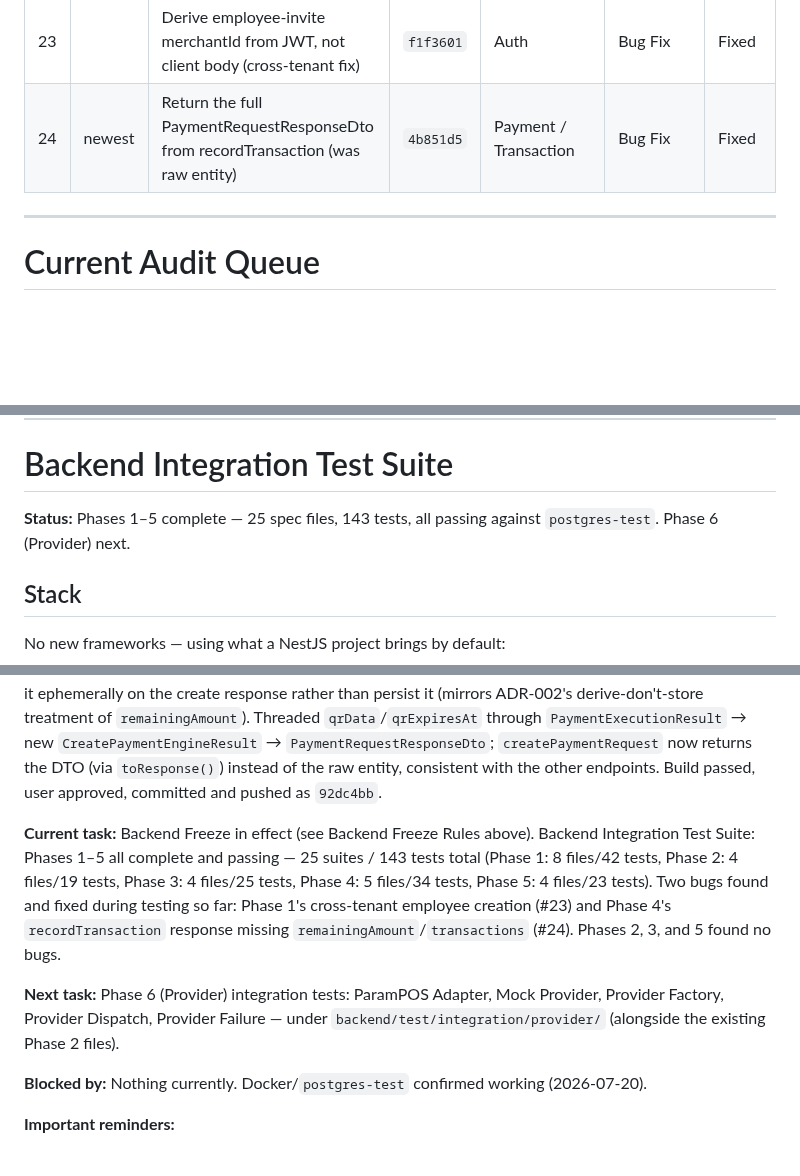
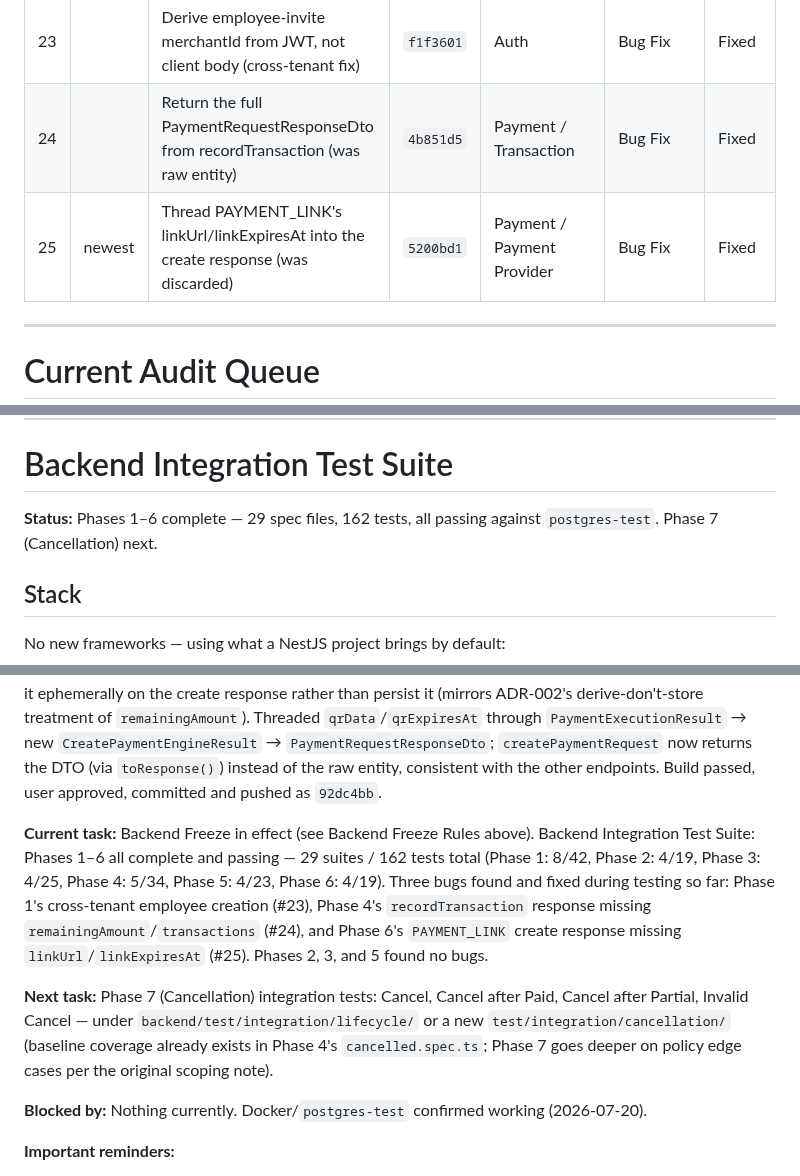
Before and after one commit to aistartup59-jpg/kapida-odeme, a Markdown page: AUDIT_BOARD.md, 3 parts joined by grey strips. GitHub-like rendering; blank space fills up the shorter version.

```diff
--- a/AUDIT_BOARD.md
+++ b/AUDIT_BOARD.md
@@ -147,7 +147,8 @@ Chronological, oldest → newest. All authored on `main`, co-authored by Claude
 | 21 | | Remove dead columns and unused CredentialMaskingService | `d7e2771` | Auth / Merchant / Payment Provider | Cleanup | Fixed |
 | 22 | | Return generated bank QR payload in the create response | `92dc4bb` | Payment / Payment Provider | Bug Fix | Fixed |
 | 23 | | Derive employee-invite merchantId from JWT, not client body (cross-tenant fix) | `f1f3601` | Auth | Bug Fix | Fixed |
-| 24 | newest | Return the full PaymentRequestResponseDto from recordTransaction (was raw entity) | `4b851d5` | Payment / Transaction | Bug Fix | Fixed |
+| 24 | | Return the full PaymentRequestResponseDto from recordTransaction (was raw entity) | `4b851d5` | Payment / Transaction | Bug Fix | Fixed |
+| 25 | newest | Thread PAYMENT_LINK's linkUrl/linkExpiresAt into the create response (was discarded) | `5200bd1` | Payment / Payment Provider | Bug Fix | Fixed |
 
 ---
 
@@ -216,7 +217,7 @@ Resume order once Integration Tests pass: Flutter Development → Website Develo
 
 # Backend Integration Test Suite
 
-**Status:** Phases 1–5 complete — 25 spec files, 143 tests, all passing against `postgres-test`. Phase 6 (Provider) next.
+**Status:** Phases 1–6 complete — 29 spec files, 162 tests, all passing against `postgres-test`. Phase 7 (Cancellation) next.
 
 ## Stack
 
@@ -309,9 +310,9 @@ When this phase is done, every critical backend workflow is verified by automate
 
 **Last completed task:** Pre-freeze QR verification, requested by the user before starting Backend Freeze. Confirmed the QR design already matches ADR-003 (single real Bank QR per PaymentRequest via `provider.generateBankQR()`, provider-agnostic response shape with no bank-specific fields, never derived from a Payment Link). Found the provider's `qrData`/`expiresAt` were fetched in `payment-engine.service.ts` and discarded — never reaching the API response, so even a completed ParamPOS implementation would have no way to surface the QR to the merchant/employee app. User chose to return it ephemerally on the create response rather than persist it (mirrors ADR-002's derive-don't-store treatment of `remainingAmount`). Threaded `qrData`/`qrExpiresAt` through `PaymentExecutionResult` → new `CreatePaymentEngineResult` → `PaymentRequestResponseDto`; `createPaymentRequest` now returns the DTO (via `toResponse()`) instead of the raw entity, consistent with the other endpoints. Build passed, user approved, committed and pushed as `92dc4bb`.
 
-**Current task:** Backend Freeze in effect (see Backend Freeze Rules above). Backend Integration Test Suite: Phases 1–5 all complete and passing — 25 suites / 143 tests total (Phase 1: 8 files/42 tests, Phase 2: 4 files/19 tests, Phase 3: 4 files/25 tests, Phase 4: 5 files/34 tests, Phase 5: 4 files/23 tests). Two bugs found and fixed during testing so far: Phase 1's cross-tenant employee creation (#23) and Phase 4's `recordTransaction` response missing `remainingAmount`/`transactions` (#24). Phases 2, 3, and 5 found no bugs.
+**Current task:** Backend Freeze in effect (see Backend Freeze Rules above). Backend Integration Test Suite: Phases 1–6 all complete and passing — 29 suites / 162 tests total (Phase 1: 8/42, Phase 2: 4/19, Phase 3: 4/25, Phase 4: 5/34, Phase 5: 4/23, Phase 6: 4/19). Three bugs found and fixed during testing so far: Phase 1's cross-tenant employee creation (#23), Phase 4's `recordTransaction` response missing `remainingAmount`/`transactions` (#24), and Phase 6's `PAYMENT_LINK` create response missing `linkUrl`/`linkExpiresAt` (#25). Phases 2, 3, and 5 found no bugs.
 
-**Next task:** Phase 6 (Provider) integration tests: ParamPOS Adapter, Mock Provider, Provider Factory, Provider Dispatch, Provider Failure — under `backend/test/integration/provider/` (alongside the existing Phase 2 files).
+**Next task:** Phase 7 (Cancellation) integration tests: Cancel, Cancel after Paid, Cancel after Partial, Invalid Cancel — under `backend/test/integration/lifecycle/` or a new `test/integration/cancellation/` (baseline coverage already exists in Phase 4's `cancelled.spec.ts`; Phase 7 goes deeper on policy edge cases per the original scoping note).
 
 **Blocked by:** Nothing currently. Docker/`postgres-test` confirmed working (2026-07-20).
 
```
Also changed, not shown: other parts of AUDIT_BOARD.md (+9 -0 lines).
